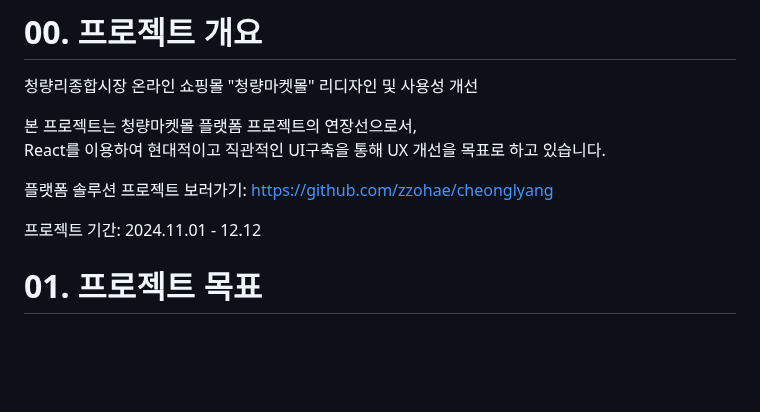
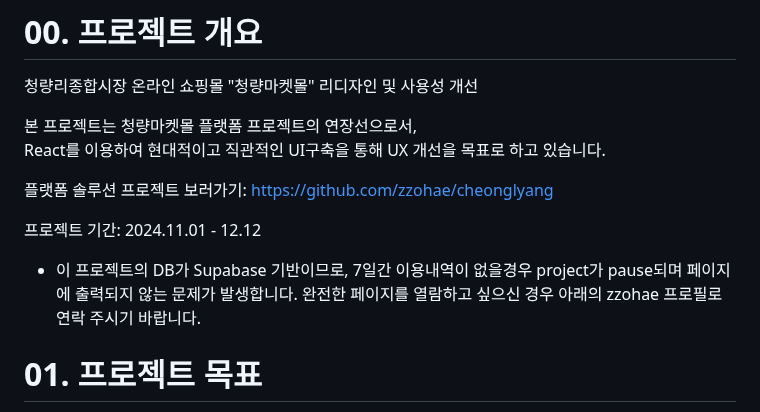
Before and after one commit to zzohae/CRA_cheonglyang_team, a Markdown page: README.md, the part around the change. GitHub-like rendering; blank space fills up the shorter version.

```diff
--- a/README.md
+++ b/README.md
@@ -9,6 +9,9 @@ React를 이용하여 현대적이고 직관적인 UI구축을 통해 UX 개선
 플랫폼 솔루션 프로젝트 보러가기: https://github.com/zzohae/cheonglyang
 
 프로젝트 기간: 2024.11.01 - 12.12
+
+* 이 프로젝트의 DB가 Supabase 기반이므로, 7일간 이용내역이 없을경우 project가 pause되며 페이지에 출력되지 않는 문제가 발생합니다.
+완전한 페이지를 열람하고 싶으신 경우 아래의 zzohae 프로필로 연락 주시기 바랍니다.
 
 # 01. 프로젝트 목표
 * UI/UX 개선
```
